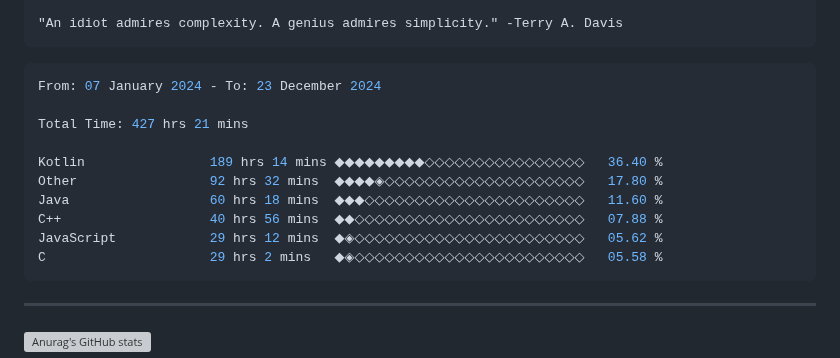
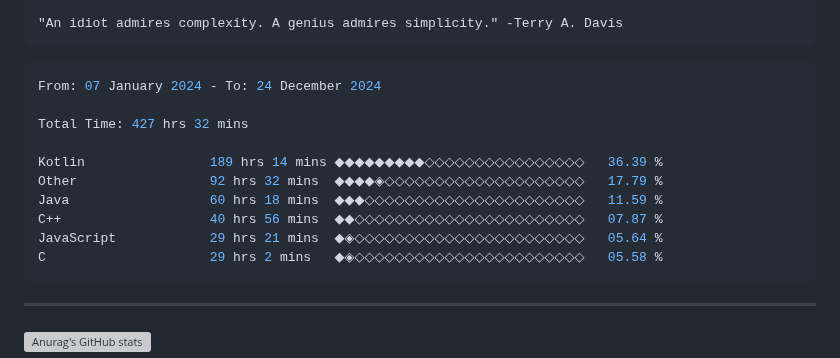
Before and after one commit to terminatedNULL/terminatedNULL, a Markdown page: README.md, the part around the change. Rendered like a GitHub page; grey boxes are pictures that could not be loaded.

Commit message:
Updated waka-readme graph with new metrics

````diff
--- a/README.md
+++ b/README.md
@@ -16,15 +16,15 @@
 <!--START_SECTION:waka-->
 
 ```c++
-From: 07 January 2024 - To: 23 December 2024
+From: 07 January 2024 - To: 24 December 2024
 
-Total Time: 427 hrs 21 mins
+Total Time: 427 hrs 32 mins
 
-Kotlin                189 hrs 14 mins ◆◆◆◆◆◆◆◆◆◇◇◇◇◇◇◇◇◇◇◇◇◇◇◇◇   36.40 %
-Other                 92 hrs 32 mins  ◆◆◆◆◈◇◇◇◇◇◇◇◇◇◇◇◇◇◇◇◇◇◇◇◇   17.80 %
-Java                  60 hrs 18 mins  ◆◆◆◇◇◇◇◇◇◇◇◇◇◇◇◇◇◇◇◇◇◇◇◇◇   11.60 %
-C++                   40 hrs 56 mins  ◆◆◇◇◇◇◇◇◇◇◇◇◇◇◇◇◇◇◇◇◇◇◇◇◇   07.88 %
-JavaScript            29 hrs 12 mins  ◆◈◇◇◇◇◇◇◇◇◇◇◇◇◇◇◇◇◇◇◇◇◇◇◇   05.62 %
+Kotlin                189 hrs 14 mins ◆◆◆◆◆◆◆◆◆◇◇◇◇◇◇◇◇◇◇◇◇◇◇◇◇   36.39 %
+Other                 92 hrs 32 mins  ◆◆◆◆◈◇◇◇◇◇◇◇◇◇◇◇◇◇◇◇◇◇◇◇◇   17.79 %
+Java                  60 hrs 18 mins  ◆◆◆◇◇◇◇◇◇◇◇◇◇◇◇◇◇◇◇◇◇◇◇◇◇   11.59 %
+C++                   40 hrs 56 mins  ◆◆◇◇◇◇◇◇◇◇◇◇◇◇◇◇◇◇◇◇◇◇◇◇◇   07.87 %
+JavaScript            29 hrs 21 mins  ◆◈◇◇◇◇◇◇◇◇◇◇◇◇◇◇◇◇◇◇◇◇◇◇◇   05.64 %
 C                     29 hrs 2 mins   ◆◈◇◇◇◇◇◇◇◇◇◇◇◇◇◇◇◇◇◇◇◇◇◇◇   05.58 %
 ```
 
````
